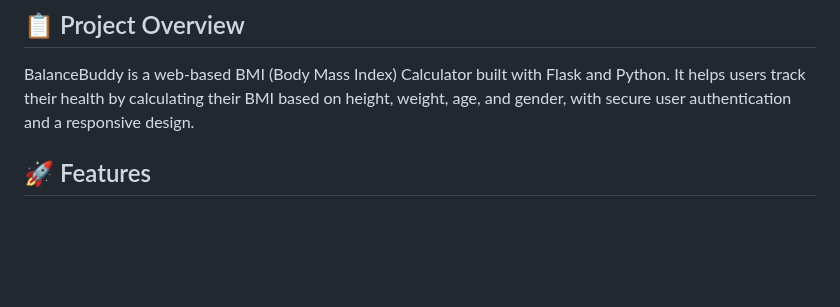
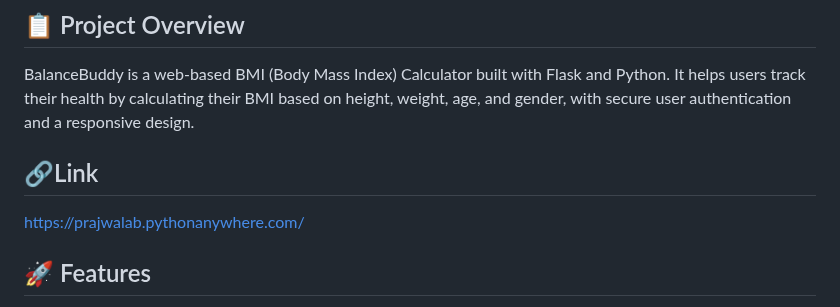
Before and after one commit to prajwal032004/BalanceBuddy, a Markdown page: README.md, the part around the change. Drawn GitHub-style; blank space fills up the shorter version.

```diff
--- a/README.md
+++ b/README.md
@@ -3,6 +3,10 @@
 ## 📋 Project Overview
 
 BalanceBuddy is a web-based BMI (Body Mass Index) Calculator built with Flask and Python. It helps users track their health by calculating their BMI based on height, weight, age, and gender, with secure user authentication and a responsive design.
+
+## 🔗Link
+
+https://prajwalab.pythonanywhere.com/
 
 ## 🚀 Features
 
```
